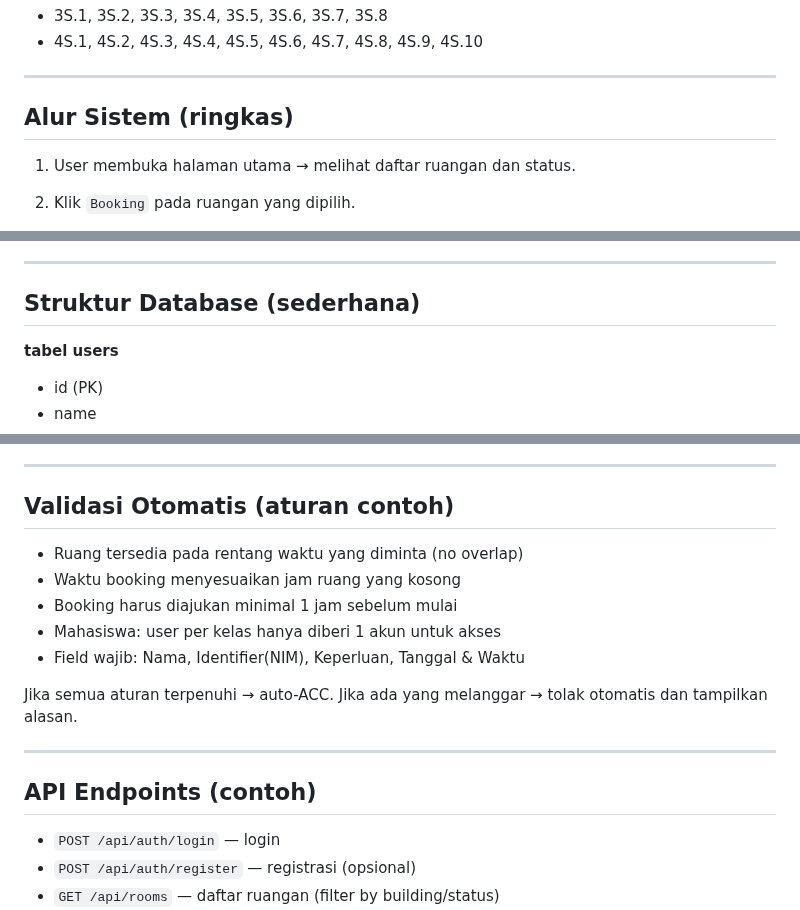
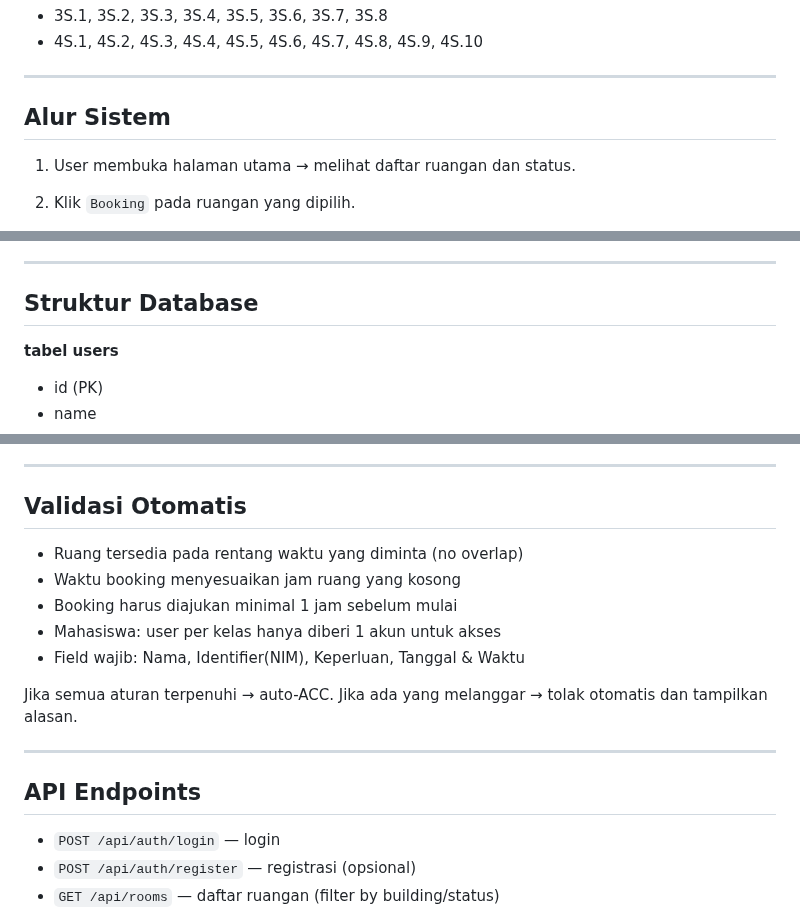
Before and after one commit to Anggaputra9/saizuroom, a Markdown page: README.md, 3 parts joined by grey strips. GitHub-like rendering.

```diff
--- a/README.md
+++ b/README.md
@@ -39,7 +39,7 @@ Aplikasi ini mengikuti alur yang diinginkan: user melihat daftar ruangan → men
 
 ---
 
-## Alur Sistem (ringkas)
+## Alur Sistem
 
 1. User membuka halaman utama → melihat daftar ruangan dan status.
 2. Klik `Booking` pada ruangan yang dipilih.
@@ -85,7 +85,7 @@ else:
 
 ---
 
-## Struktur Database (sederhana)
+## Struktur Database
 
 **tabel users**
 
@@ -130,7 +130,7 @@ else:
 
 ---
 
-## Validasi Otomatis (aturan contoh)
+## Validasi Otomatis
 
 * Ruang tersedia pada rentang waktu yang diminta (no overlap)
 * Waktu booking menyesuaikan jam ruang yang kosong
@@ -143,7 +143,7 @@ Jika ada yang melanggar → tolak otomatis dan tampilkan alasan.
 
 ---
 
-## API Endpoints (contoh)
+## API Endpoints
 
 * `POST /api/auth/login` — login
 * `POST /api/auth/register` — registrasi (opsional)
```
Also changed, not shown: other parts of README.md (+1 -1 lines).
